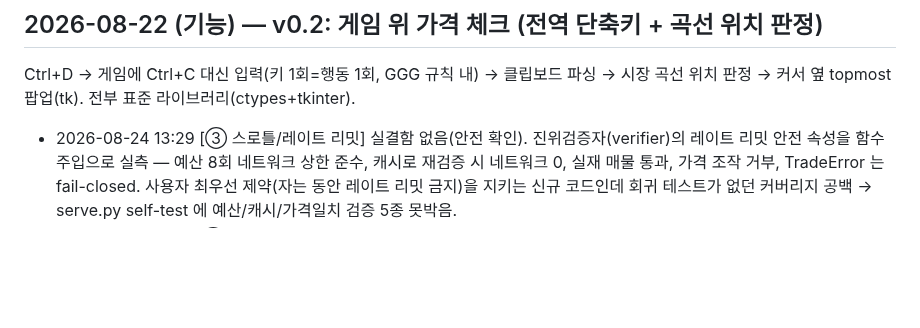
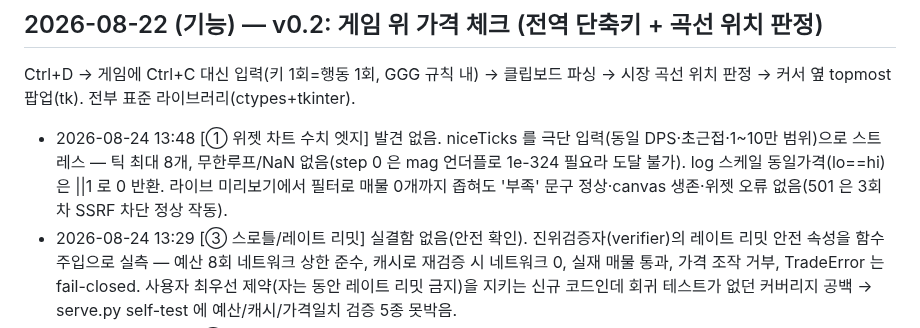
Before and after one commit to skekdi4561/poe2-bow, a Markdown page: FIXLOG.md, the part around the change. Rendered like a GitHub page; blank space fills up the shorter version.

Commit message:
log: 자가검증 9회차 (차트 수치 엣지 — 발견 없음)

```diff
--- a/FIXLOG.md
+++ b/FIXLOG.md
@@ -41,6 +41,7 @@
 
 Ctrl+D → 게임에 Ctrl+C 대신 입력(키 1회=행동 1회, GGG 규칙 내) → 클립보드 파싱 →
 시장 곡선 위치 판정 → 커서 옆 topmost 팝업(tk). 전부 표준 라이브러리(ctypes+tkinter).
+- 2026-08-24 13:48 [① 위젯 차트 수치 엣지] 발견 없음. niceTicks 를 극단 입력(동일 DPS·초근접·1~10만 범위)으로 스트레스 — 틱 최대 8개, 무한루프/NaN 없음(step 0 은 mag 언더플로 1e-324 필요라 도달 불가). log 스케일 동일가격(lo==hi)은 ||1 로 0 반환. 라이브 미리보기에서 필터로 매물 0개까지 좁혀도 '부족' 문구 정상·canvas 생존·위젯 오류 없음(501 은 3회차 SSRF 차단 정상 작동).
 - 2026-08-24 13:29 [③ 스로틀/레이트 리밋] 실결함 없음(안전 확인). 진위검증자(verifier)의 레이트 리밋 안전 속성을 함수 주입으로 실측 — 예산 8회 네트워크 상한 준수, 캐시로 재검증 시 네트워크 0, 실재 매물 통과, 가격 조작 거부, TradeError 는 fail-closed. 사용자 최우선 제약(자는 동안 레이트 리밋 금지)을 지키는 신규 코드인데 회귀 테스트가 없던 커버리지 공백 → serve.py self-test 에 예산/캐시/가격일치 검증 5종 못박음.
 - 2026-08-24 13:10 [① appraiser 스냅샷 파싱] latest.json 읽기 경계에서 pdps/edps/price 를 타입 검사 없이 `?? 0` 만 써서, 숫자 아닌 값이 오면 pdps+edps 가 문자열 결합("227"+38="22738")돼 frontier 정렬을 오염(실측 재현). 4회차 '경계마다 숫자 강제' 원칙이 빠졌던 읽기 경계 — numOr0 로 강제, rowsFromSnapshot 순수 함수로 추출해 극단값 주입 vitest 2종 추가. 현 파이프라인(serve/worker 숫자 보장)에선 미도달이나 심층 방어. 빌드+미리보기 회귀 없음(매물 776개 정상), 실행 교체 대기.
 - 2026-08-24 12:48 [② 설정 마이그레이션+IPC] 발견 없음. configVersion 35 위젯 추가 마이그레이션의 wmId 계산이 EE2 원본 6개 마이그레이션과 동일 패턴(손상 설정 NaN 은 원본 동작·재현 불가라 수정 안 함), 신규(defaultConfig)/기존(마이그레이션) 두 경로 위젯 형태 일치 확인. focus-overlay 이벤트 이름 3파일(ipc/types·OverlayWindow·위젯) 일치 + app.asar 포함 확인.
```
